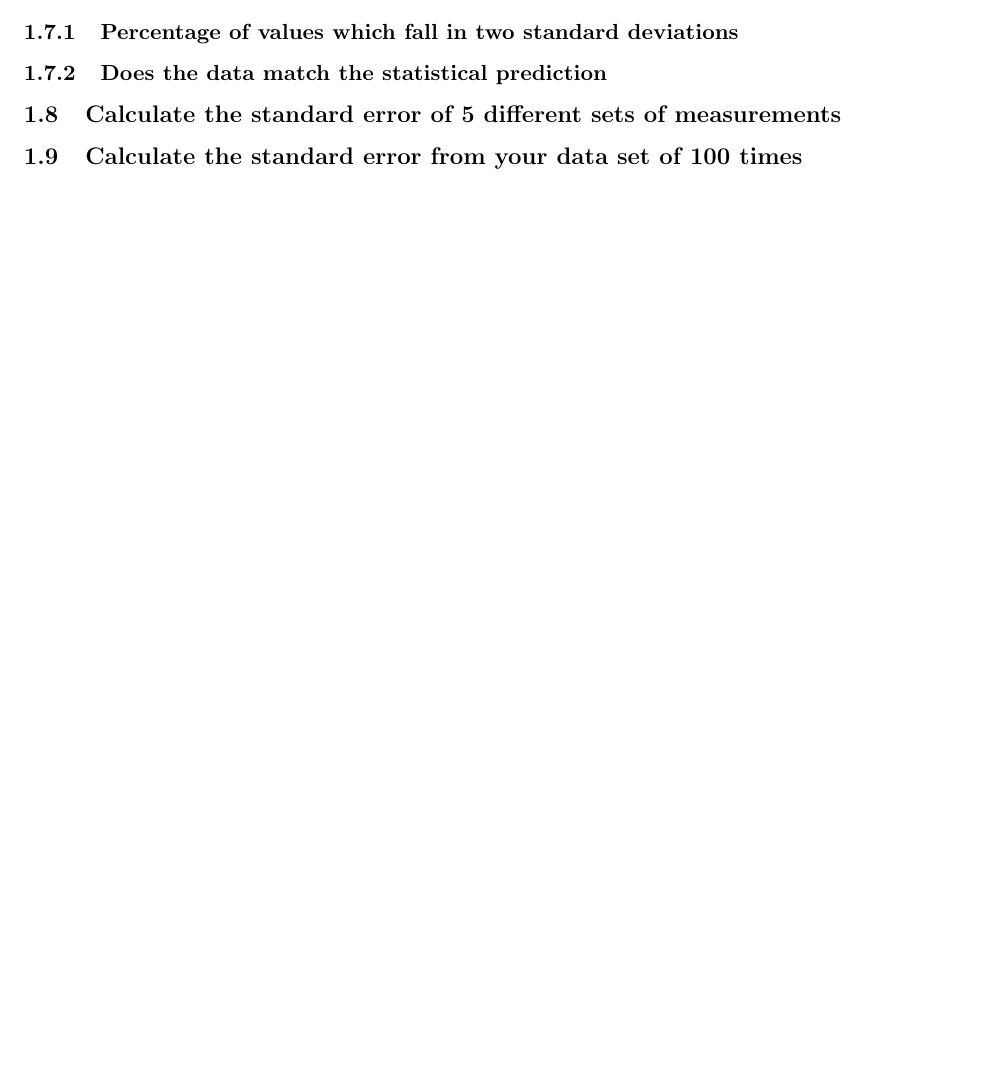
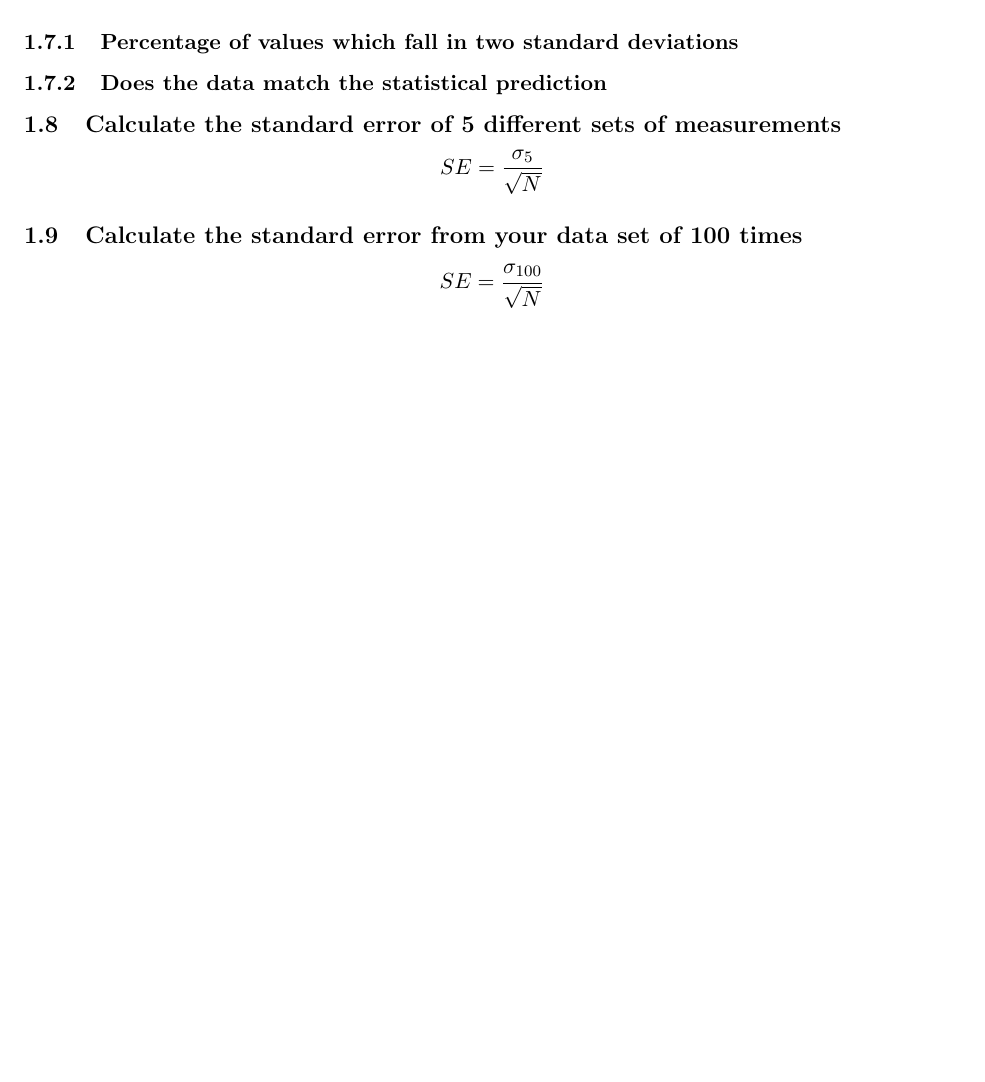
Before and after one commit to steph1111/PHYS-4A, a LaTeX document (lab_2/lab_2.tex): part of page 6 of 6, cut so that both start at the same text, the shorter picture padded with empty space. Compiled offline with pdfLaTeX.

Commit message:
added se equations

```diff
--- a/lab_2/lab_2.tex
+++ b/lab_2/lab_2.tex
@@ -217,6 +217,10 @@
 
   \subsection{Calculate the standard error of 5 different sets of measurements}
 
+  $$SE = \frac{\sigma_{5}}{\sqrt{N}}$$
+
   \subsection{Calculate the standard error from your data set of 100 times}
 
+  $$SE = \frac{\sigma_{100}}{\sqrt{N}}$$
+
 \end{document}
```
